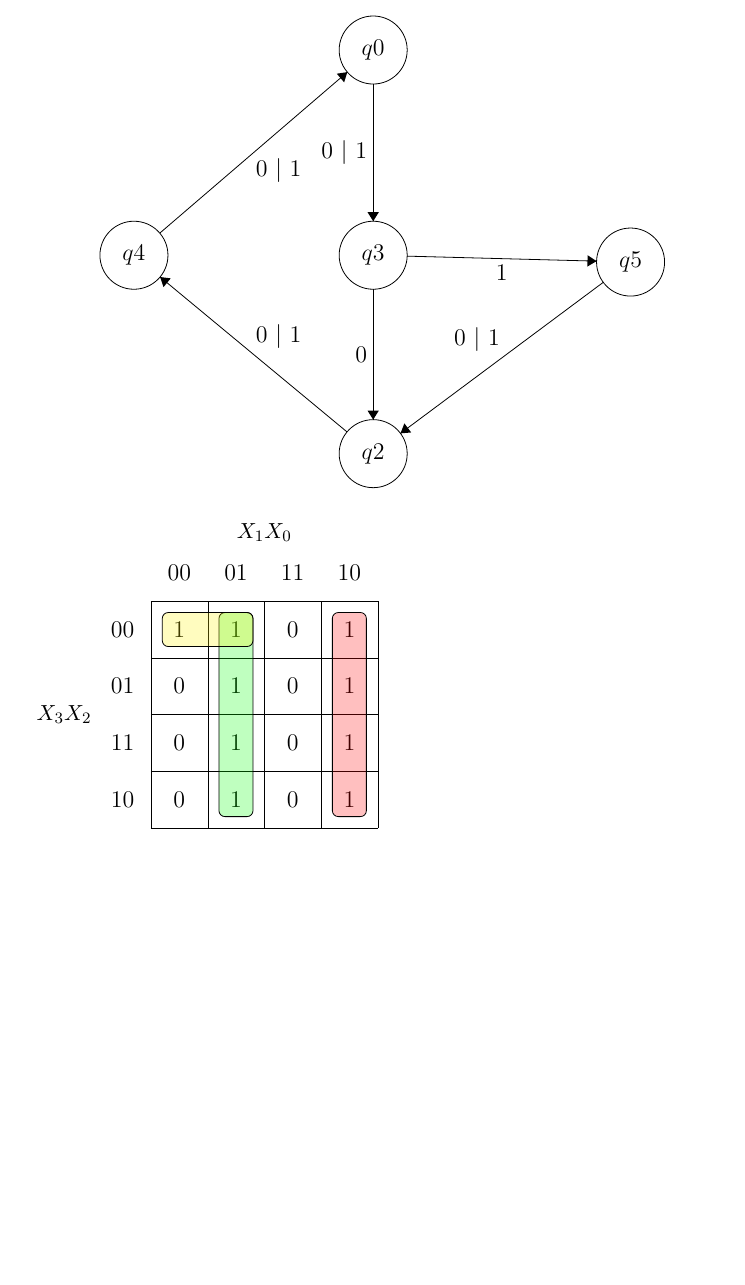
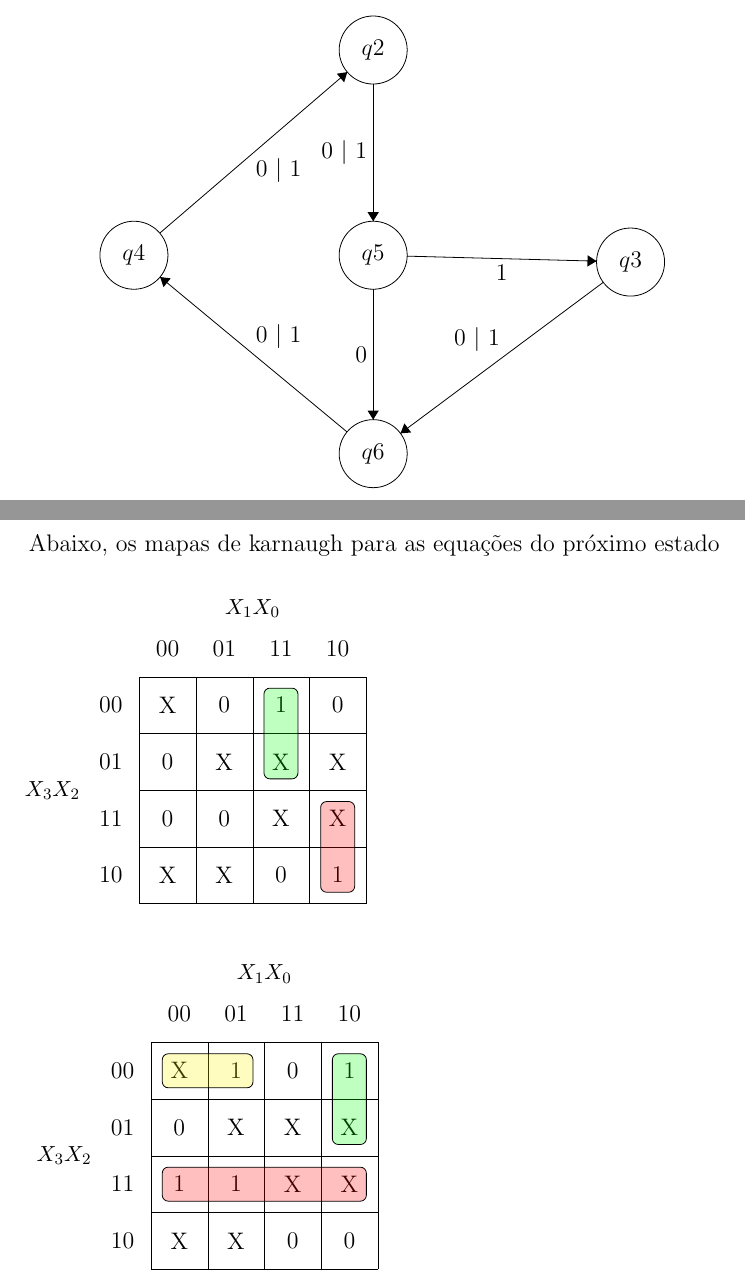
Before and after one commit to reisdev/INF251, a LaTeX document (t2/doc/doc.tex): part of page 2 of 2 before the commit and two parts of pages 2 and 3 of 4 after it, the two joined at a grey line, cut at the place of the change, the shorter picture padded with empty space. Compiled offline with pdfLaTeX.

Commit message:
Upload do doc latex

```diff
--- a/t2/doc/doc.tex
+++ b/t2/doc/doc.tex
@@ -1,5 +1,6 @@
 \documentclass[tikz,12pt]{article}
 \usepackage{karnaugh-map}
+\graphicspath{./}
 
 \begin{document}
 
@@ -33,13 +34,13 @@
 \begin{tikzpicture}[scale=0.2]
 \tikzstyle{every node}+=[inner sep=0pt]
 \draw [black] (30.8,-13) circle (3);
-\draw (30.8,-13) node {$q0$};
+\draw (30.8,-13) node {$q2$};
 \draw [black] (53.5,-31.7) circle (3);
-\draw (53.5,-31.7) node {$q5$};
+\draw (53.5,-31.7) node {$q3$};
 \draw [black] (30.8,-31.1) circle (3);
-\draw (30.8,-31.1) node {$q3$};
+\draw (30.8,-31.1) node {$q5$};
 \draw [black] (30.8,-48.6) circle (3);
-\draw (30.8,-48.6) node {$q2$};
+\draw (30.8,-48.6) node {$q6$};
 \draw [black] (9.7,-31.1) circle (3);
 \draw (9.7,-31.1) node {$q4$};
 \draw [black] (30.8,-16) -- (30.8,-28.1);
@@ -63,9 +64,21 @@
 \end{tikzpicture}
 \end{center}
 
+\newpage
+
+Abaixo, os mapas de karnaugh para as equações do próximo estado
+
+\paragraph{}
+
 \begin{karnaugh-map}[4][4]
-    \manualterms{1,1,1,0,0,1,1,0,0,1,1,0,0,1,1,0}
-    \implicant{2}{10}
-    \implicant{1}{9}
+    \manualterms{X,0,0,1,0,X,X,X,X,X,1,0,0,0,X,X}
+    \implicant{14}{10}
+    \implicant{3}{7}
+\end{karnaugh-map}
+
+\begin{karnaugh-map}[4][4]
+    \manualterms{X,1,1,0,0,X,X,X,X,X,0,0,1,1,X,X}
+    \implicant{12}{14}
+    \implicant{2}{6}
     \implicant{0}{1}
 \end{karnaugh-map}
```
Also changed, not shown: t2/doc/doc.pdf, t2/doc/doc.tex (15 more changed lines), 5 other files.
